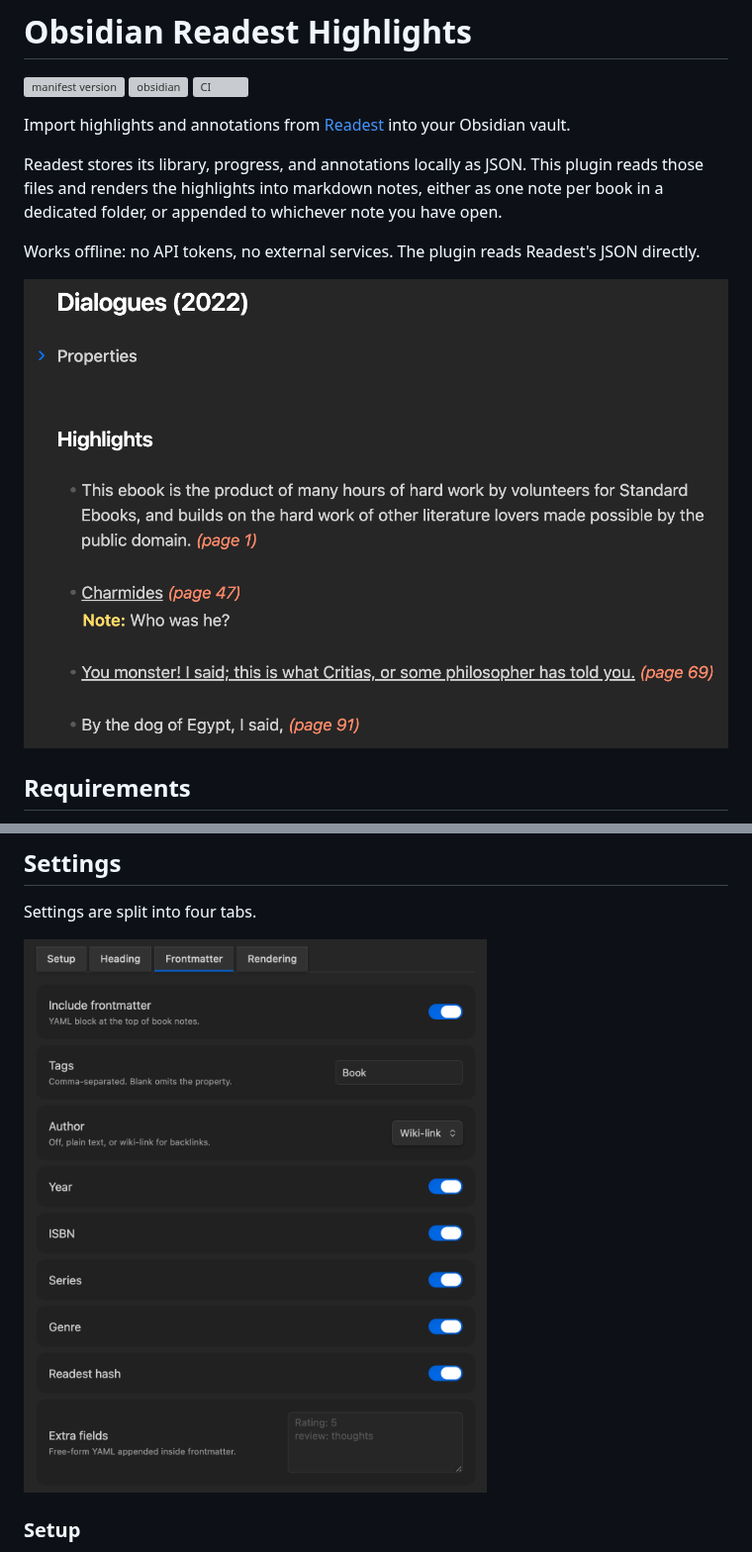
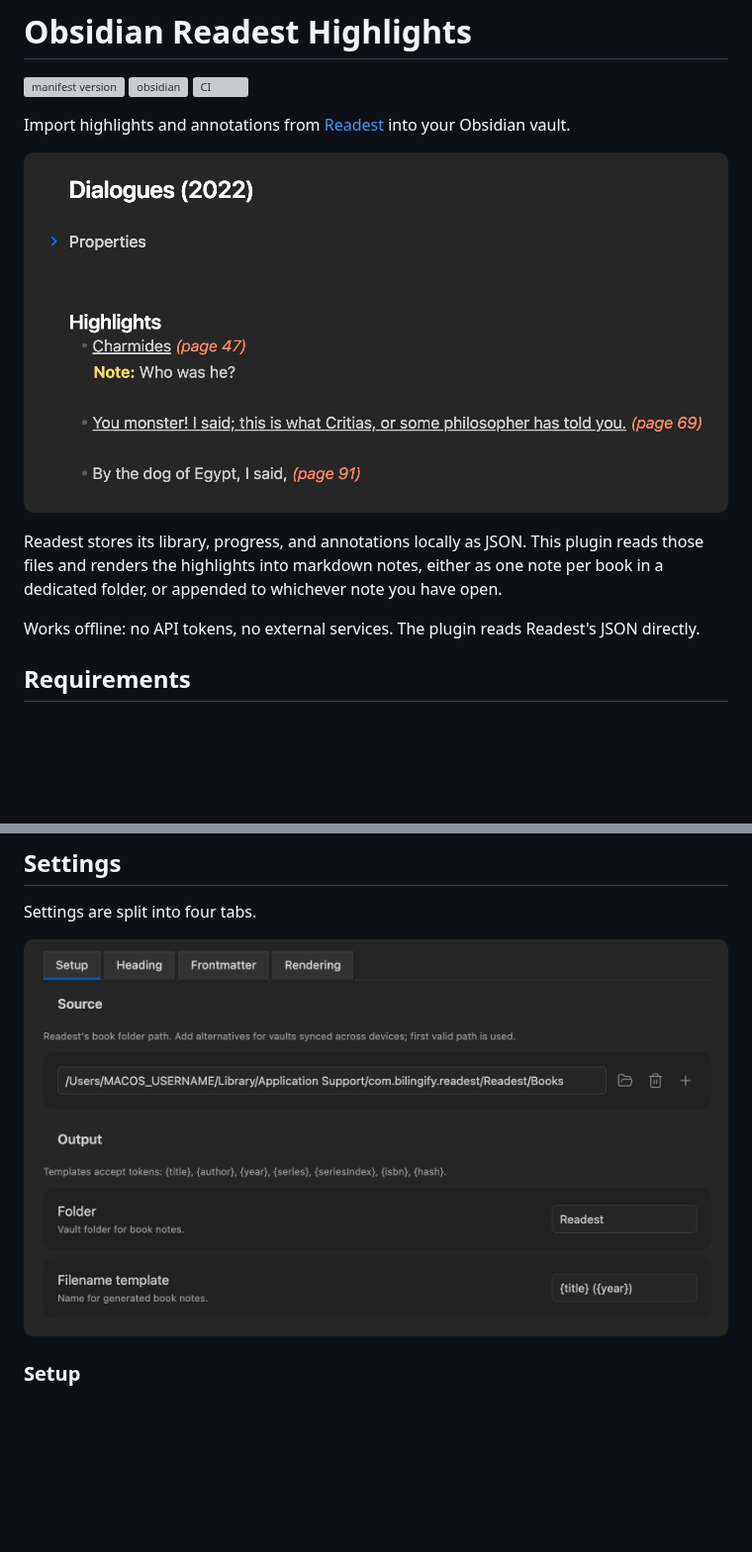
Before and after one commit to polybjorn/obsidian-readest-highlights, a Markdown page: README.md, 2 parts joined by grey strips. Shown at 99% size. Rendered like a GitHub page; pictures changed too: docs/frontmatter-settings.png (deleted), docs/highlights-example.png (added), docs/highlights-preview.png (deleted); blank space fills up the shorter version; grey boxes are pictures that could not be loaded.

Commit message:
docs: refine screenshots with rounded corners and reposition in readme

```diff
--- a/README.md
+++ b/README.md
@@ -6,11 +6,11 @@
 
 Import highlights and annotations from [Readest](https://readest.com) into your Obsidian vault.
 
+![Example book note with imported highlights](docs/highlights-example.png)
+
 Readest stores its library, progress, and annotations locally as JSON. This plugin reads those files and renders the highlights into markdown notes, either as one note per book in a dedicated folder, or appended to whichever note you have open.
 
 Works offline: no API tokens, no external services. The plugin reads Readest's JSON directly.
-
-![Example book note with imported highlights](docs/highlights-preview.png)
 
 ## Requirements
 
@@ -30,7 +30,7 @@ The plugin reads this folder from outside your Obsidian vault. Access is read-on
 
 Settings are split into four tabs.
 
-![Frontmatter settings tab](docs/frontmatter-settings.png)
+![Setup settings tab](docs/setup-settings.png)
 
 ### Setup
 
```
